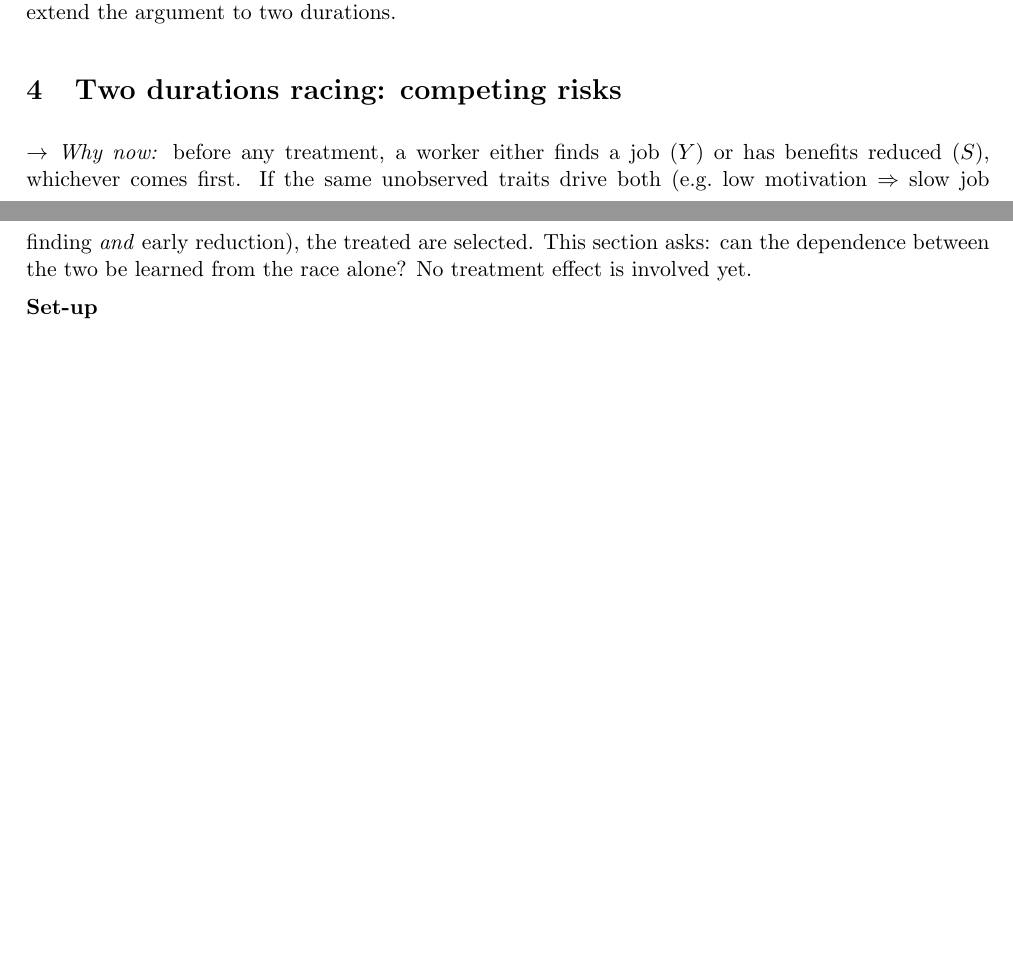
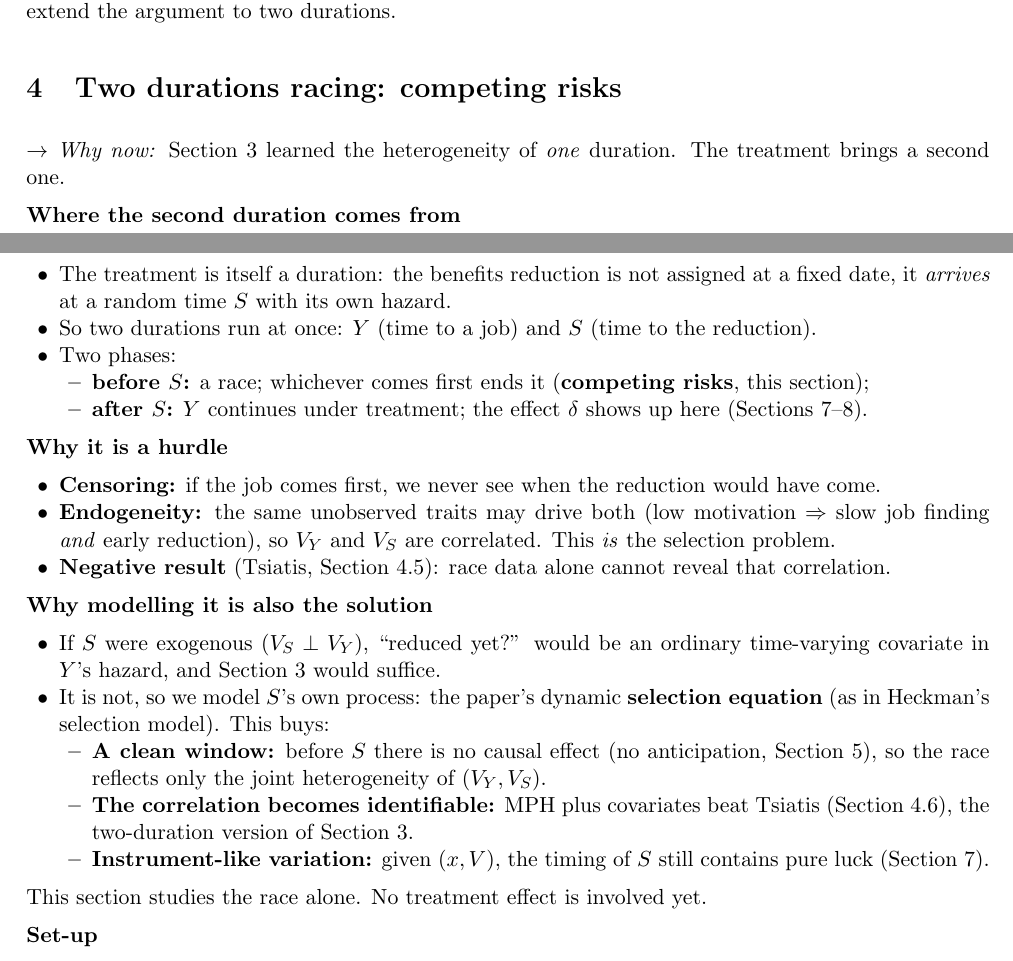
Before and after one commit to ChristosMylonakis/Timing-of-Events, a LaTeX document (paper_explained.tex): two parts of pages 9 and 10 of 19, joined at a grey line, cut so that both start at the same text, the shorter picture padded with empty space. Compiled offline with pdfLaTeX.

Commit message:
Section 4: open with where the second duration comes from, why it is a hurdle, and why modelling it is the solution
Co-Authored-By: Claude Opus 5.5 <noreply@anthropic.com>
Claude-Session: https://claude.ai/code/session_014NUbjss23wa2it2uJr84yK

```diff
--- a/paper_explained.tex
+++ b/paper_explained.tex
@@ -414,7 +414,37 @@ Let $m(a):=-\Lap'(a)/\Lap(a)=\E[V\mid\text{survived to }a]$. Compare groups $x_1
 
 % =====================================================================
 \section{Two durations racing: competing risks}
-\whynow{before any treatment, a worker either finds a job ($Y$) or has benefits reduced ($S$), whichever comes first. If the same unobserved traits drive both (e.g.\ low motivation $\Rightarrow$ slow job finding \emph{and} early reduction), the treated are selected. This section asks: can the dependence between the two be learned from the race alone? No treatment effect is involved yet.}
+\whynow{Section 3 learned the heterogeneity of \emph{one} duration. The treatment brings a second one.}
+
+\textbf{Where the second duration comes from}
+\begin{itemize}
+  \item The treatment is itself a duration: the benefits reduction is not assigned at a fixed date, it \emph{arrives} at a random time $S$ with its own hazard.
+  \item So two durations run at once: $Y$ (time to a job) and $S$ (time to the reduction).
+  \item Two phases:
+    \begin{itemize}
+      \item \textbf{before $S$:} a race; whichever comes first ends it (\textbf{competing risks}, this section);
+      \item \textbf{after $S$:} $Y$ continues under treatment; the effect $\delta$ shows up here (Sections 7--8).
+    \end{itemize}
+\end{itemize}
+
+\textbf{Why it is a hurdle}
+\begin{itemize}
+  \item \textbf{Censoring:} if the job comes first, we never see when the reduction would have come.
+  \item \textbf{Endogeneity:} the same unobserved traits may drive both (low motivation $\Rightarrow$ slow job finding \emph{and} early reduction), so $V_Y$ and $V_S$ are correlated. This \emph{is} the selection problem.
+  \item \textbf{Negative result} (Tsiatis, Section 4.5): race data alone cannot reveal that correlation.
+\end{itemize}
+
+\textbf{Why modelling it is also the solution}
+\begin{itemize}
+  \item If $S$ were exogenous ($V_S\perp V_Y$), ``reduced yet?'' would be an ordinary time-varying covariate in $Y$'s hazard, and Section 3 would suffice.
+  \item It is not, so we model $S$'s own process: the paper's dynamic \textbf{selection equation} (as in Heckman's selection model). This buys:
+    \begin{itemize}
+      \item \textbf{A clean window:} before $S$ there is no causal effect (no anticipation, Section 5), so the race reflects only the joint heterogeneity of $(V_Y,V_S)$.
+      \item \textbf{The correlation becomes identifiable:} MPH plus covariates beat Tsiatis (Section 4.6), the two-duration version of Section 3.
+      \item \textbf{Instrument-like variation:} given $(x,V)$, the timing of $S$ still contains pure luck (Section 7).
+    \end{itemize}
+\end{itemize}
+This section studies the race alone. No treatment effect is involved yet.
 
 \textbf{Set-up}
 \begin{itemize}
```
Also changed, not shown: paper_explained.pdf.
